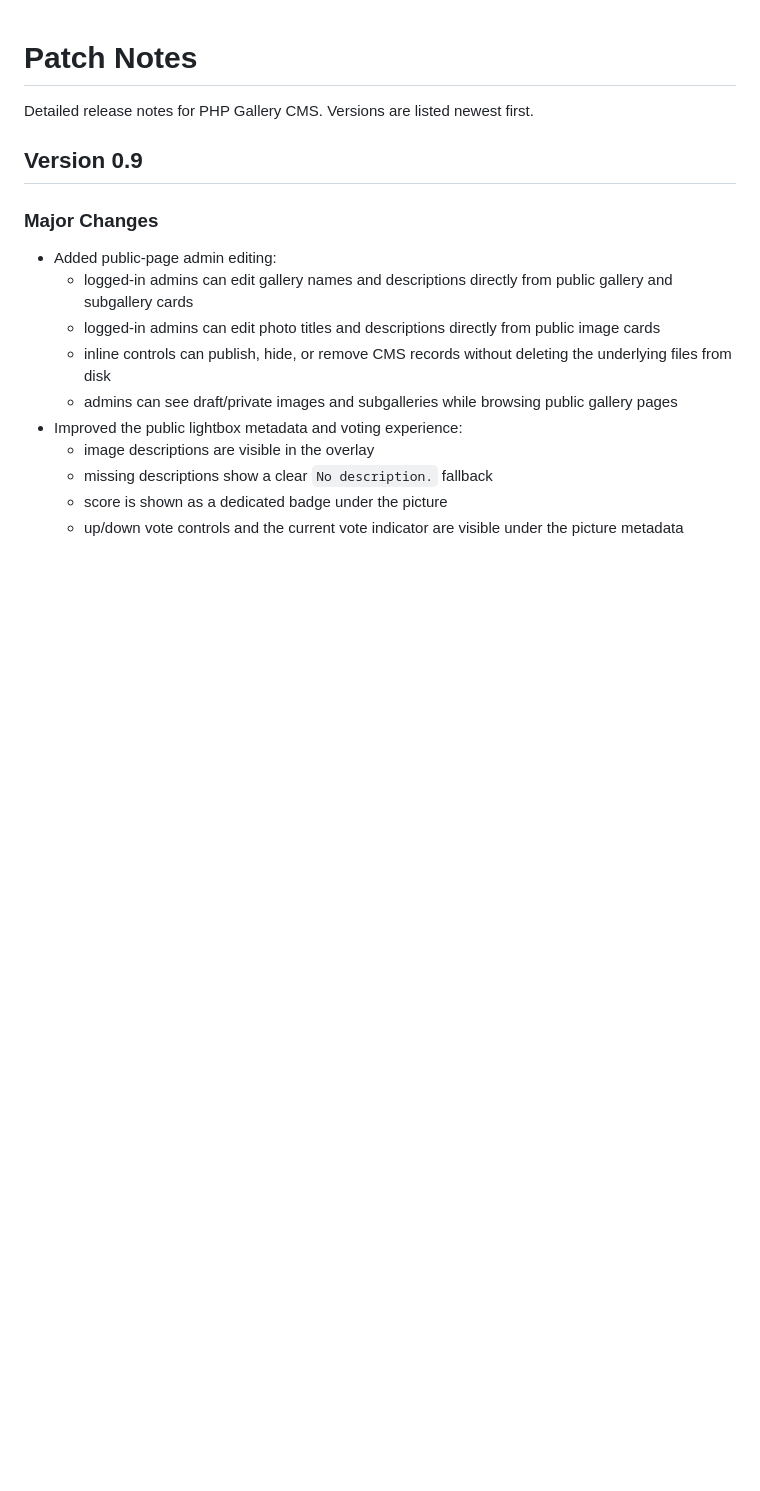
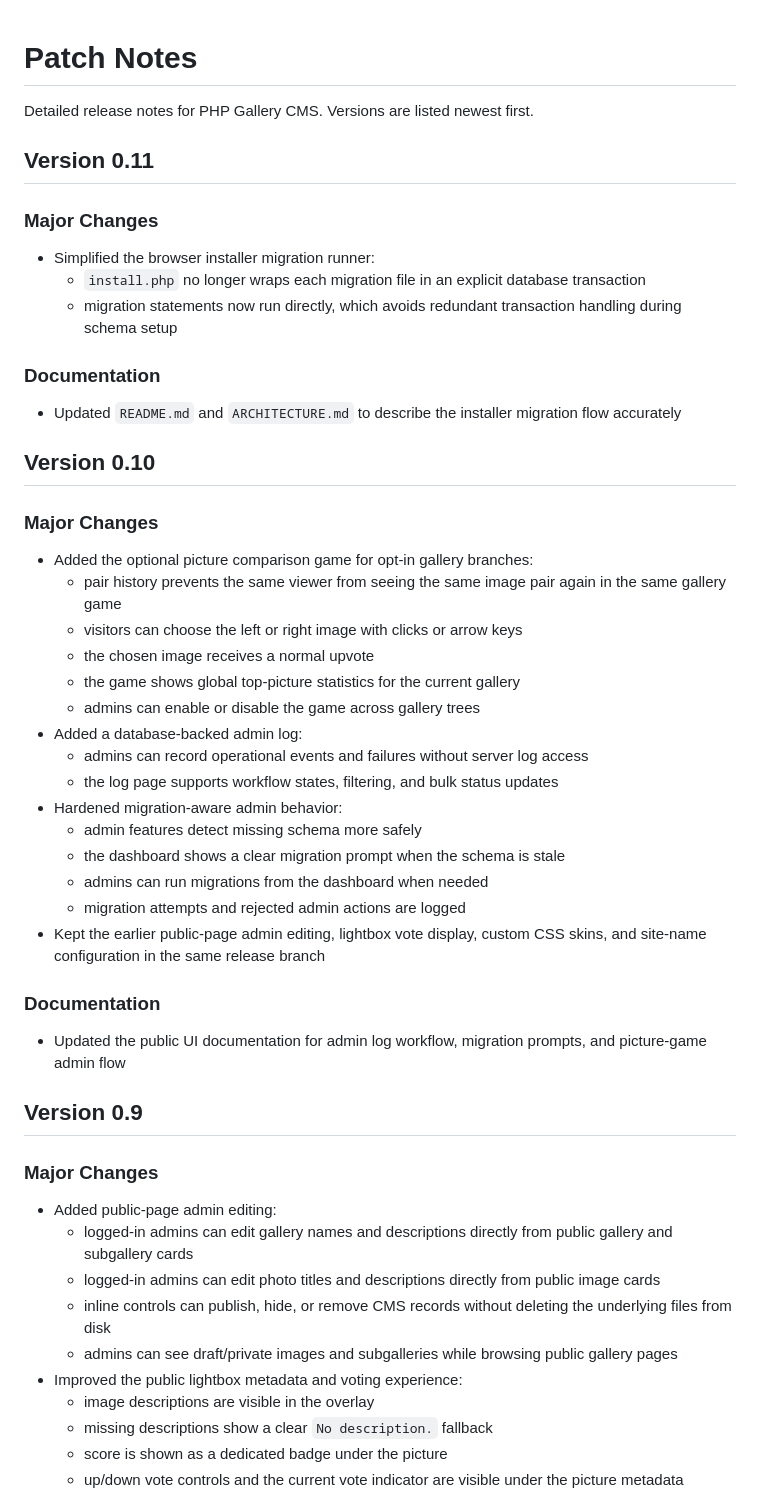
Before and after one commit to klusik/PHP_gallery, a Markdown page: PATCH_NOTES.md, the part around the change. Rendered like a GitHub page; blank space fills up the shorter version.

Commit message:
patch notes for v_0.11

```diff
--- a/PATCH_NOTES.md
+++ b/PATCH_NOTES.md
@@ -1,6 +1,42 @@
 # Patch Notes
 
 Detailed release notes for PHP Gallery CMS. Versions are listed newest first.
+
+## Version 0.11
+
+### Major Changes
+
+- Simplified the browser installer migration runner:
+  - `install.php` no longer wraps each migration file in an explicit database transaction
+  - migration statements now run directly, which avoids redundant transaction handling during schema setup
+
+### Documentation
+
+- Updated `README.md` and `ARCHITECTURE.md` to describe the installer migration flow accurately
+
+## Version 0.10
+
+### Major Changes
+
+- Added the optional picture comparison game for opt-in gallery branches:
+  - pair history prevents the same viewer from seeing the same image pair again in the same gallery game
+  - visitors can choose the left or right image with clicks or arrow keys
+  - the chosen image receives a normal upvote
+  - the game shows global top-picture statistics for the current gallery
+  - admins can enable or disable the game across gallery trees
+- Added a database-backed admin log:
+  - admins can record operational events and failures without server log access
+  - the log page supports workflow states, filtering, and bulk status updates
+- Hardened migration-aware admin behavior:
+  - admin features detect missing schema more safely
+  - the dashboard shows a clear migration prompt when the schema is stale
+  - admins can run migrations from the dashboard when needed
+  - migration attempts and rejected admin actions are logged
+- Kept the earlier public-page admin editing, lightbox vote display, custom CSS skins, and site-name configuration in the same release branch
+
+### Documentation
+
+- Updated the public UI documentation for admin log workflow, migration prompts, and picture-game admin flow
 
 ## Version 0.9
 
```
Also changed, not shown: ARCHITECTURE.md (+5 -2 lines), README.md (+4 -2 lines).
